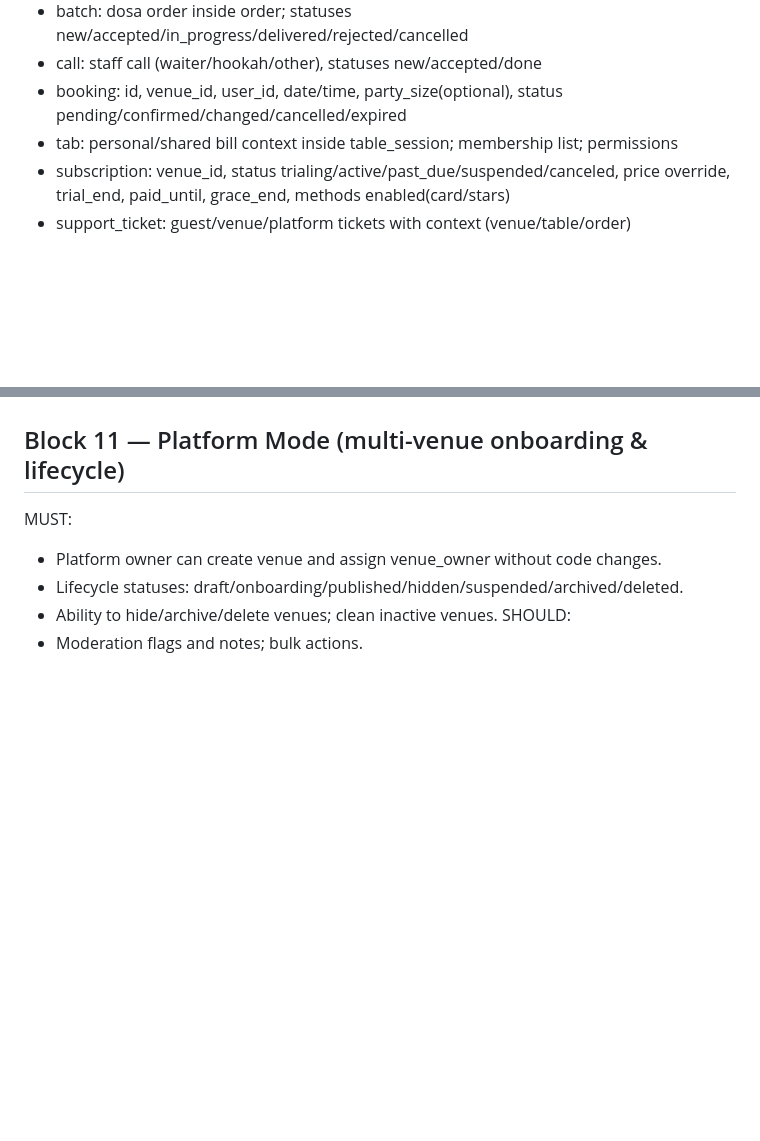
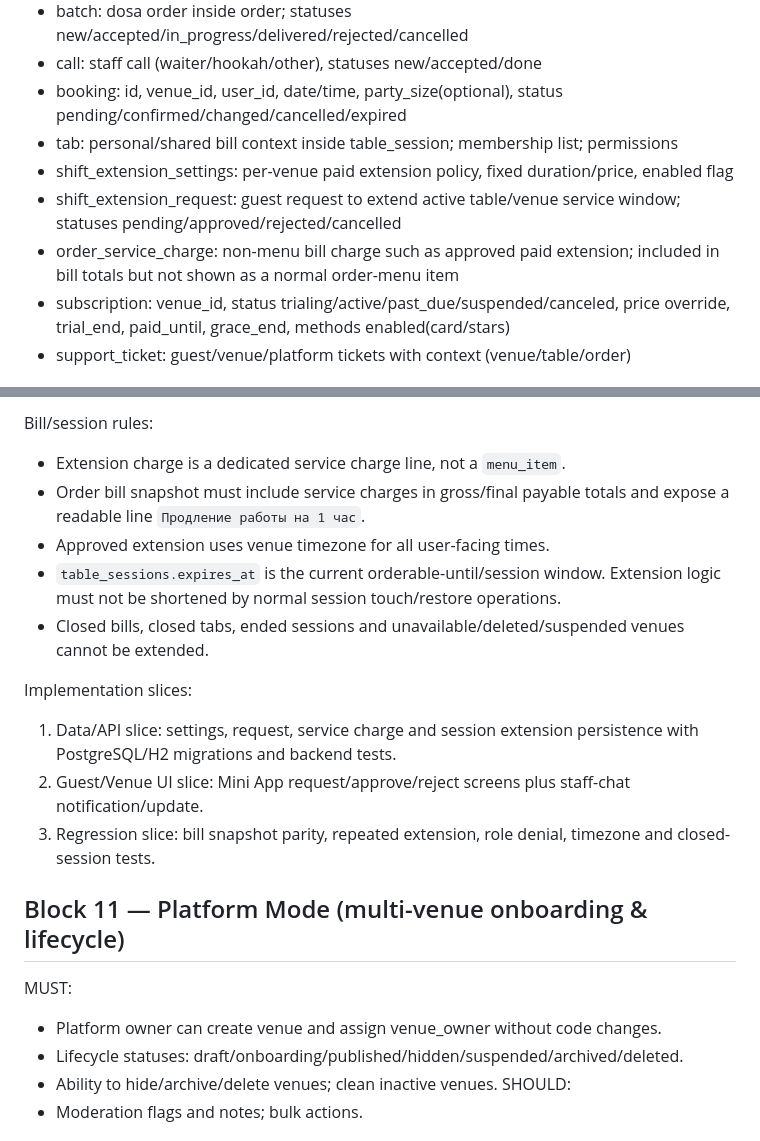
Before and after one commit to koteev-m/hookah_bot, a Markdown page: docs/PRODUCT_SPEC.md, 2 parts joined by grey strips. Drawn GitHub-style; blank space fills up the shorter version.

```diff
--- a/docs/PRODUCT_SPEC.md
+++ b/docs/PRODUCT_SPEC.md
@@ -32,6 +32,9 @@ Guest:
 - call: staff call (waiter/hookah/other), statuses new/accepted/done
 - booking: id, venue_id, user_id, date/time, party_size(optional), status pending/confirmed/changed/cancelled/expired
 - tab: personal/shared bill context inside table_session; membership list; permissions
+- shift_extension_settings: per-venue paid extension policy, fixed duration/price, enabled flag
+- shift_extension_request: guest request to extend active table/venue service window; statuses pending/approved/rejected/cancelled
+- order_service_charge: non-menu bill charge such as approved paid extension; included in bill totals but not shown as a normal order-menu item
 - subscription: venue_id, status trialing/active/past_due/suspended/canceled, price override, trial_end, paid_until, grace_end, methods enabled(card/stars)
 - support_ticket: guest/venue/platform tickets with context (venue/table/order)
 
@@ -136,3 +178,15 @@ SHOULD:
+Bill/session rules:
+- Extension charge is a dedicated service charge line, not a `menu_item`.
+- Order bill snapshot must include service charges in gross/final payable totals and expose a readable line `Продление работы на 1 час`.
+- Approved extension uses venue timezone for all user-facing times.
+- `table_sessions.expires_at` is the current orderable-until/session window. Extension logic must not be shortened by normal session touch/restore operations.
+- Closed bills, closed tabs, ended sessions and unavailable/deleted/suspended venues cannot be extended.
+
+Implementation slices:
+1. Data/API slice: settings, request, service charge and session extension persistence with PostgreSQL/H2 migrations and backend tests.
+2. Guest/Venue UI slice: Mini App request/approve/reject screens plus staff-chat notification/update.
+3. Regression slice: bill snapshot parity, repeated extension, role denial, timezone and closed-session tests.
+
 ## Block 11 — Platform Mode (multi-venue onboarding & lifecycle)
 MUST:
 - Platform owner can create venue and assign venue_owner without code changes.
```
Also changed, not shown: other parts of docs/PRODUCT_SPEC.md (+39 -0 lines), docs/UPDATED_PRODUCT_AI_ROADMAP.md (+2 -2 lines), docs/audit/MINI_APP_LAUNCH_SMOKE_CHECKLIST.md (+13 -9 lines).
